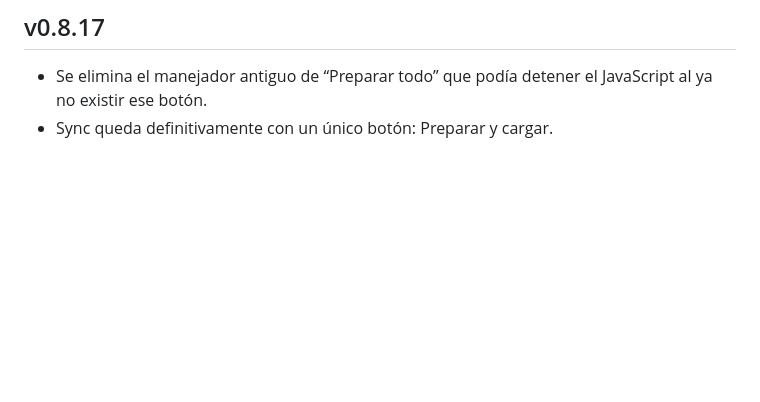
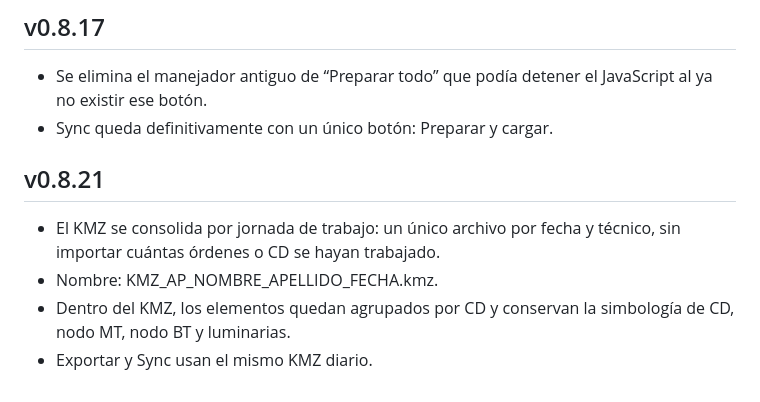
Before and after one commit to heididiazs1986-hash/Alumbrado-P-blico, a Markdown page: README.md, the part around the change. Drawn GitHub-style; blank space fills up the shorter version.

Commit message:
Documentar KMZ diario v0.8.21

```diff
--- a/README.md
+++ b/README.md
@@ -116,3 +116,10 @@ La hoja **ESTRUCTURAS** agrega la columna `CAPACIDAD_TRANSFORMADOR_KVA`. El KMZ
 ## v0.8.17
 - Se elimina el manejador antiguo de “Preparar todo” que podía detener el JavaScript al ya no existir ese botón.
 - Sync queda definitivamente con un único botón: Preparar y cargar.
+
+
+## v0.8.21
+- El KMZ se consolida por jornada de trabajo: un único archivo por fecha y técnico, sin importar cuántas órdenes o CD se hayan trabajado.
+- Nombre: KMZ_AP_NOMBRE_APELLIDO_FECHA.kmz.
+- Dentro del KMZ, los elementos quedan agrupados por CD y conservan la simbología de CD, nodo MT, nodo BT y luminarias.
+- Exportar y Sync usan el mismo KMZ diario.
```
